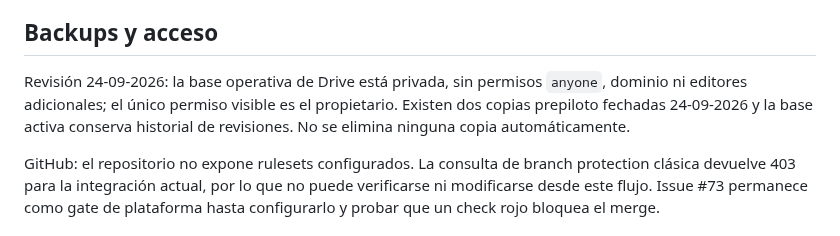
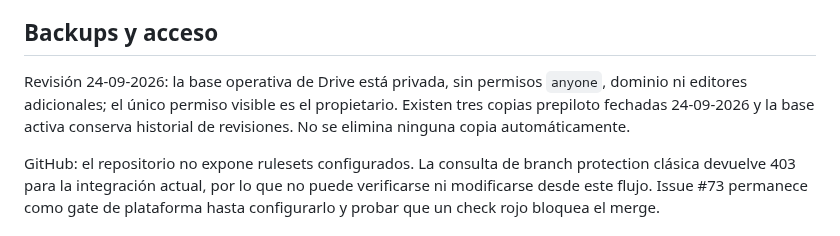
Before and after one commit to solrac031ch-prog/insulog-aps, a Markdown page: docs/prepilot-hardening-2026-09-24.md, the part around the change. GitHub-like rendering.

Commit message:
Correct pre-pilot backup inventory

```diff
--- a/docs/prepilot-hardening-2026-09-24.md
+++ b/docs/prepilot-hardening-2026-09-24.md
@@ -77,7 +77,7 @@ No iniciar una cohorte prospectiva hasta contar con CEC favorable y autorizació
 
 ## Backups y acceso
 
-Revisión 24-09-2026: la base operativa de Drive está privada, sin permisos `anyone`, dominio ni editores adicionales; el único permiso visible es el propietario. Existen dos copias prepiloto fechadas 24-09-2026 y la base activa conserva historial de revisiones. No se elimina ninguna copia automáticamente.
+Revisión 24-09-2026: la base operativa de Drive está privada, sin permisos `anyone`, dominio ni editores adicionales; el único permiso visible es el propietario. Existen tres copias prepiloto fechadas 24-09-2026 y la base activa conserva historial de revisiones. No se elimina ninguna copia automáticamente.
 
 GitHub: el repositorio no expone rulesets configurados. La consulta de branch protection clásica devuelve 403 para la integración actual, por lo que no puede verificarse ni modificarse desde este flujo. Issue #73 permanece como gate de plataforma hasta configurarlo y probar que un check rojo bloquea el merge.
 
```
